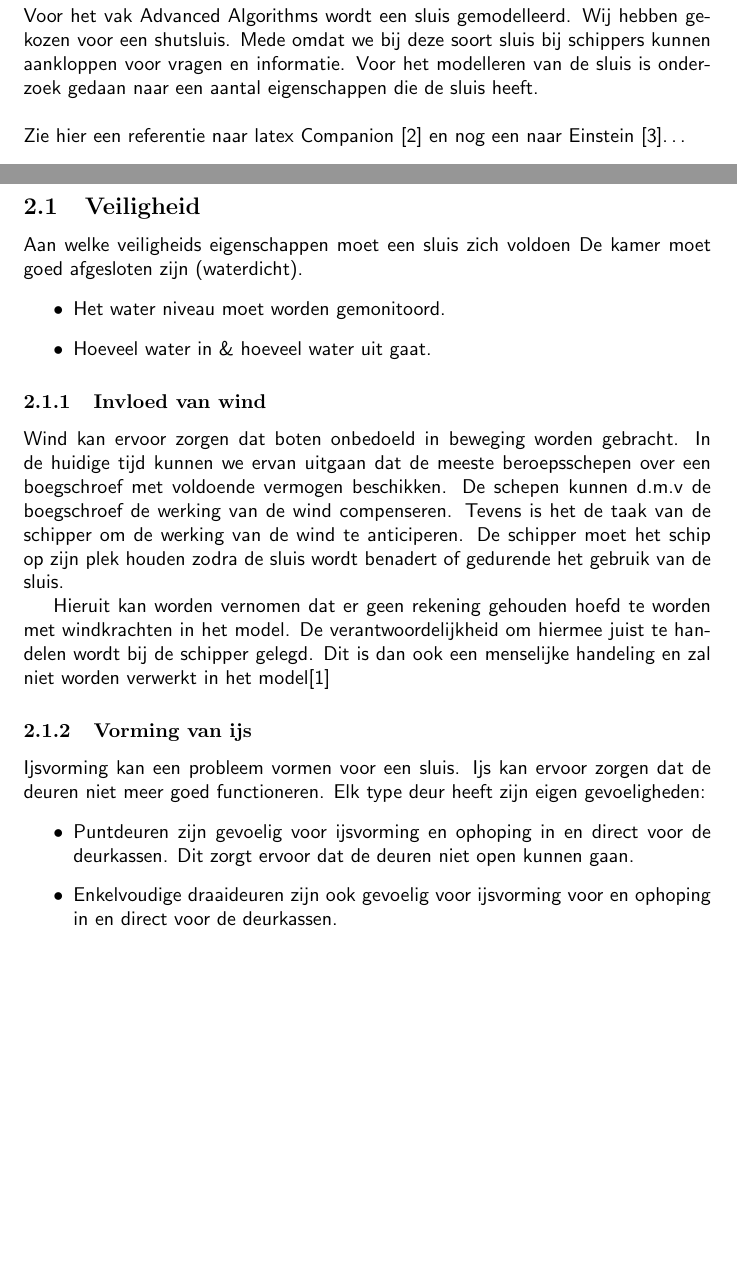
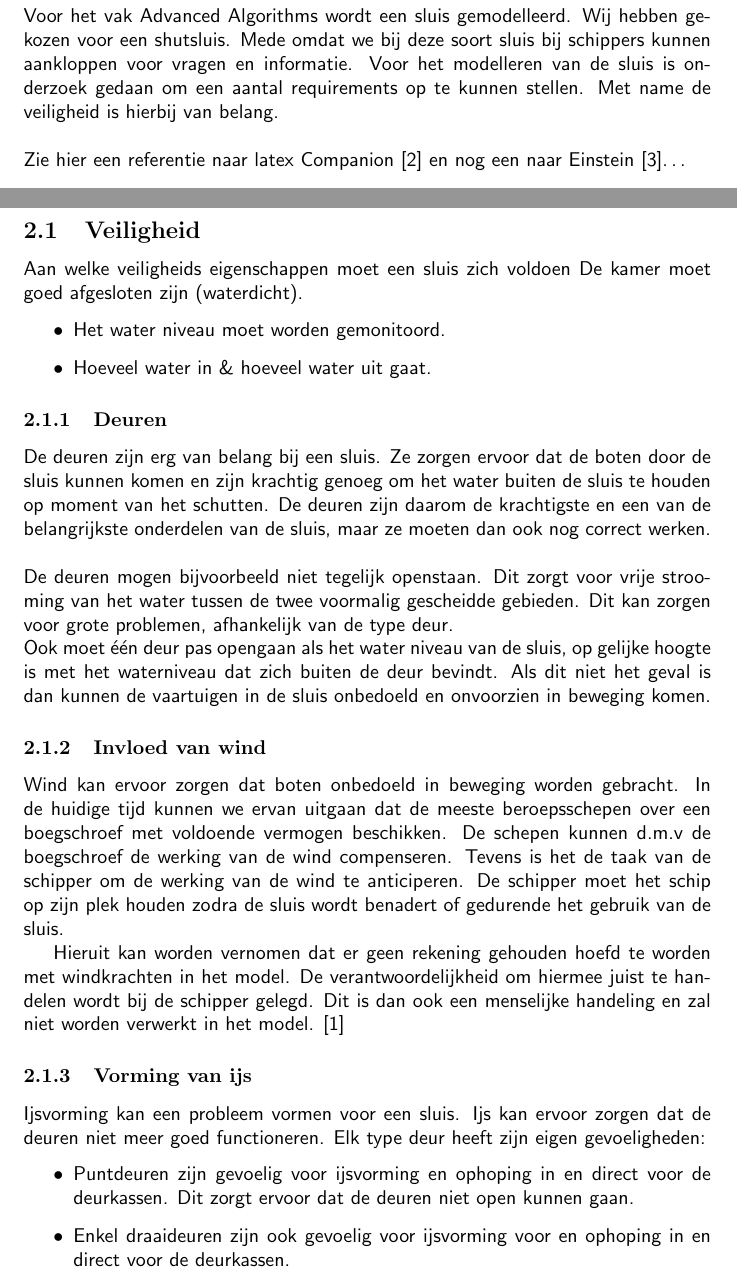
Before and after one commit to JaydenWev/TinLabAA, a LaTeX document (Verlsag/verslag.tex): two parts of pages 3 and 4 of 6, joined at a grey line, cut so that both start at the same text, the shorter picture padded with empty space. Compiled offline with pdfLaTeX.

Commit message:
deuren
kopje deuren in het verslag

```diff
--- a/Verlsag/verslag.tex
+++ b/Verlsag/verslag.tex
@@ -33,13 +33,14 @@
 
 \newpage
 \section{Inleiding}
-Voor het vak Advanced Algorithms wordt een sluis gemodelleerd. Wij hebben gekozen voor een shutsluis. Mede omdat we bij deze soort sluis bij schippers kunnen aankloppen voor vragen en informatie. Voor het modelleren van de sluis is onderzoek gedaan naar een aantal eigenschappen die de sluis heeft.
+Voor het vak Advanced Algorithms wordt een sluis gemodelleerd. Wij hebben gekozen voor een shutsluis. Mede omdat we bij deze soort sluis bij schippers kunnen aankloppen voor vragen en informatie. Voor het modelleren van de sluis is onderzoek gedaan om een aantal requirements op te kunnen stellen. Met name de veiligheid is hierbij van belang.
 \\\\
 Zie hier een referentie naar latex Companion~\cite{latexcompanion} en nog een naar Einstein~\cite{einstein}\ldots
 
 \clearpage
 
 \section{Literatuur onderzoek} %resultaten literatuur onderzoek
+
 \subsection{Veiligheid}
 Aan welke veiligheids eigenschappen moet een sluis zich voldoen
 De kamer moet goed afgesloten zijn (waterdicht).
@@ -48,13 +49,19 @@ De kamer moet goed afgesloten zijn (waterdicht).
 \item Hoeveel water in \& hoeveel water uit gaat.
 \end{itemize}
 
+\subsubsection{Deuren}
+De deuren zijn erg van belang bij een sluis. Ze zorgen ervoor dat de boten door de sluis kunnen komen en zijn krachtig genoeg om het water buiten de sluis te houden op moment van het schutten. De deuren zijn daarom de krachtigste en een van de belangrijkste onderdelen van de sluis, maar ze moeten dan ook nog correct werken.
+\\\\
+De deuren mogen bijvoorbeeld niet tegelijk openstaan. Dit zorgt voor vrije strooming van het water tussen de twee voormalig gescheidde gebieden. Dit kan zorgen voor grote problemen, afhankelijk van de type deur.\\
+Ook moet één deur pas opengaan als het water niveau van de sluis, op gelijke hoogte is met het waterniveau dat zich buiten de deur bevindt. Als dit niet het geval is dan kunnen de vaartuigen in de sluis onbedoeld en onvoorzien in beweging komen.
+
 % Richtlijnen Vaarwegen 2017
 % https://waterrecreatienederland.nl/content/uploads/2018/04/richtlijnen-vaarwegen-2017.pdf
 
 \subsubsection{Invloed van wind} % pagina 70
 Wind kan ervoor zorgen dat boten onbedoeld in beweging worden gebracht. In de huidige tijd kunnen we ervan uitgaan dat de meeste beroepsschepen over een boegschroef  met voldoende vermogen beschikken. De schepen kunnen d.m.v de boegschroef de werking van de wind compenseren. Tevens is het de taak van de schipper om de werking van de wind te anticiperen. De schipper moet het schip op zijn plek houden zodra de sluis wordt benadert of gedurende het gebruik van de sluis.
 
-Hieruit kan worden vernomen dat er geen rekening gehouden hoefd te worden met windkrachten in het model. De verantwoordelijkheid om hiermee juist te handelen wordt bij de schipper gelegd. Dit is dan ook een menselijke handeling en zal niet worden verwerkt in het model\cite{rijkswaterstaat2017}
+Hieruit kan worden vernomen dat er geen rekening gehouden hoefd te worden met windkrachten in het model. De verantwoordelijkheid om hiermee juist te handelen wordt bij de schipper gelegd. Dit is dan ook een menselijke handeling en zal niet worden verwerkt in het model. \cite{rijkswaterstaat2017}
 
 \vskip0.5cm
 
@@ -62,7 +69,7 @@ Hieruit kan worden vernomen dat er geen rekening gehouden hoefd te worden met wi
 Ijsvorming kan een probleem vormen voor een sluis. Ijs kan ervoor zorgen dat de deuren niet meer goed functioneren. Elk type deur heeft zijn eigen gevoeligheden:
 \begin{itemize}
 \item Puntdeuren zijn gevoelig voor ijsvorming en ophoping in en direct voor de deurkassen. Dit zorgt ervoor dat de deuren niet open kunnen gaan.
-\item Enkelvoudige draaideuren zijn ook gevoelig voor ijsvorming voor en ophoping in en direct voor de deurkassen.
+\item Enkel draaideuren zijn ook gevoelig voor ijsvorming voor en ophoping in en direct voor de deurkassen.
 \item Roldeuren kunnen vastlopen in drijvend ijs, dat zich ophoopt. Dit kan leiden tot vastvriezen.
 \item Hefdeuren zijn gevoelig voor aanhechting van ijs. Aangehecht ijs kan op onderdoorvarende schepen kan vallen. Ook kan de deur klemlopen of dusdanig zwaar maken dat de deur te zwaar wordt om te heffen.
 \end{itemize}
```
Also changed, not shown: Verlsag/verslag.pdf, Verlsag/verslag.tex (3 more changed lines), 4 other files.
